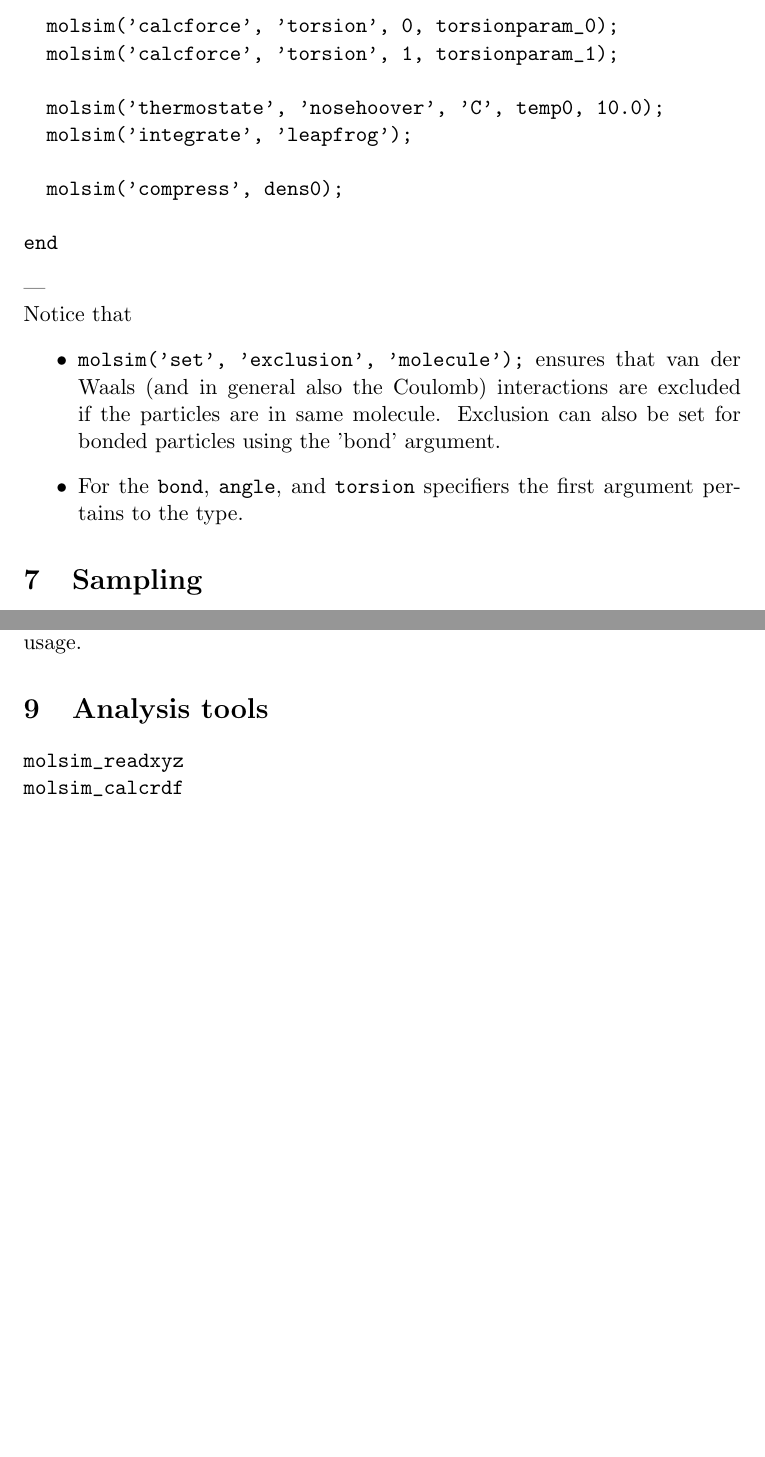
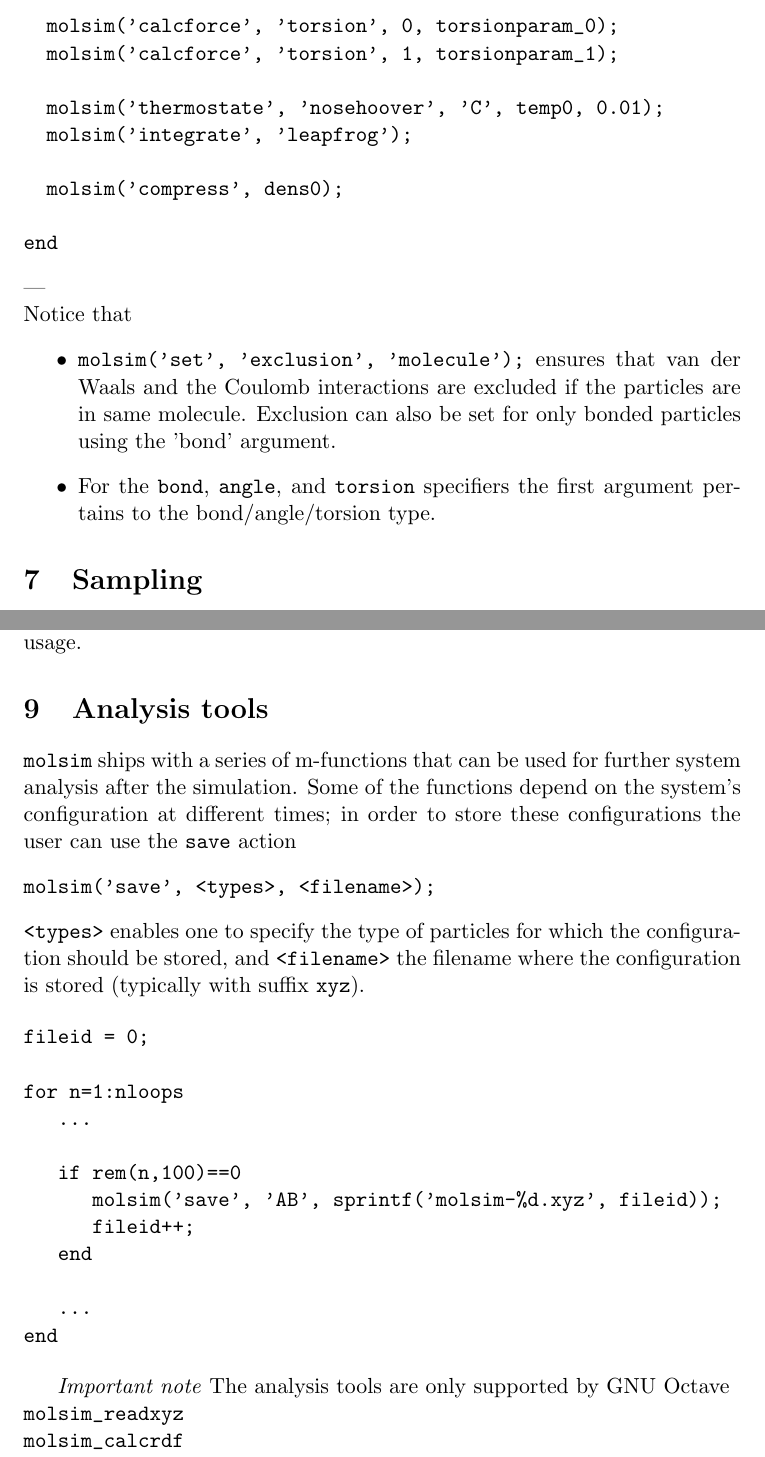
Before and after one commit to jesperschmidthansen/molsim, a LaTeX document (doc/tutorial.tex): two parts of pages 12 and 14 of 22, joined at a grey line, cut so that both start at the same text, the shorter picture padded with empty space. Compiled offline with pdfLaTeX.

Commit message:
Update to doc

```diff
--- a/doc/tutorial.tex
+++ b/doc/tutorial.tex
@@ -509,7 +508,7 @@ for n=1:nloops
   molsim(’calcforce’, ’torsion’, 0, torsionparam_0);
   molsim(’calcforce’, ’torsion’, 1, torsionparam_1);
 
-  molsim('thermostate', 'nosehoover', 'C', temp0, 10.0);
+  molsim('thermostate', 'nosehoover', 'C', temp0, 0.01);
   molsim('integrate', 'leapfrog');
 
   molsim('compress', dens0);
@@ -521,12 +520,12 @@ end
 
 \noindent Notice that
 \begin{itemize}
-\item \verb!molsim('set', 'exclusion', 'molecule');! ensures that van der Waals
-  (and in general also the Coulomb) interactions are excluded if the particles
-  are in same molecule. Exclusion can also be set for bonded particles using the
-  'bond' argument.
+\item \verb!molsim('set', 'exclusion', 'molecule');! ensures that van
+  der Waals and the Coulomb interactions are excluded if the particles
+  are in same molecule. Exclusion can also be set for only bonded particles
+  using the 'bond' argument.
 \item For the \verb!bond!, \verb!angle!, and \verb!torsion! specifiers the first
-  argument pertains to the type.
+  argument pertains to the bond/angle/torsion type.
 \end{itemize}
 
 \section{Sampling}
@@ -595,6 +594,33 @@ cores) is not always optimal. In the \verb!tests!-directory you can find
 size, density and number of threads; use the \verb!help! command for its usage.
 
 \section{Analysis tools}
+\verb!molsim! ships with a series of m-functions that can be used
+for further system analysis after the simulation. Some of the functions depend on the
+system's configuration at different times; in order to store these configurations the user can
+use the \verb!save! action
+\begin{verbatim}
+molsim('save', <types>, <filename>);
+\end{verbatim}
+\verb!<types>! enables one to specify the type of particles for which the configuration
+should be stored, and \verb!<filename>! the filename where the
+configuration is stored (typically with suffix \verb!xyz!).
+
+\begin{verbatim}
+fileid = 0;
+
+for n=1:nloops
+   ...
+
+   if rem(n,100)==0
+      molsim('save', 'AB', sprintf('molsim-%d.xyz', fileid));
+      fileid++;
+   end
+
+   ...
+end
+\end{verbatim}
+
+\textit{Important note} The analysis tools are only supported by GNU Octave
 
 \noindent \verb!molsim_readxyz!
 
```
Also changed, not shown: doc/tutorial.pdf, doc/tutorial.tex (23 more changed lines).
